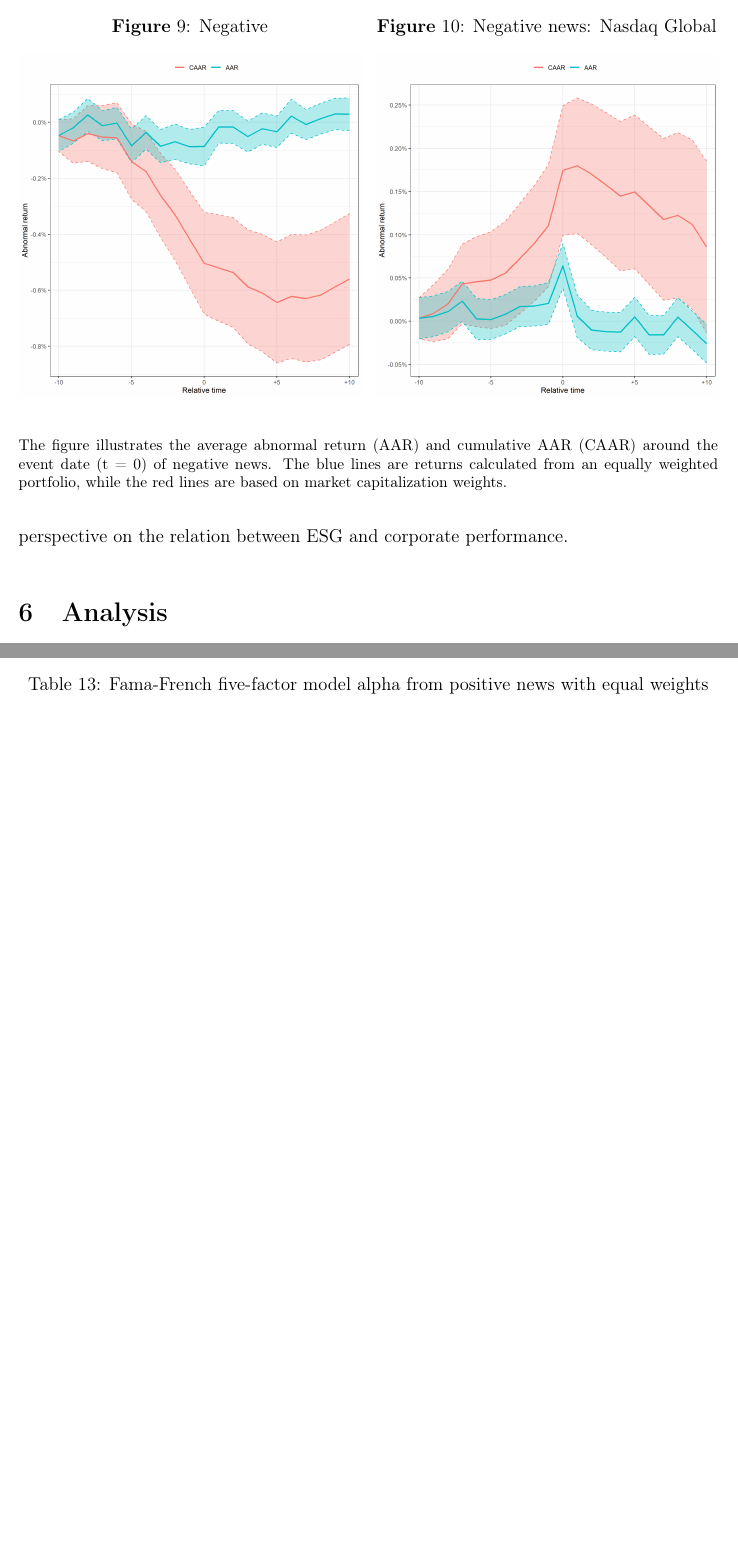
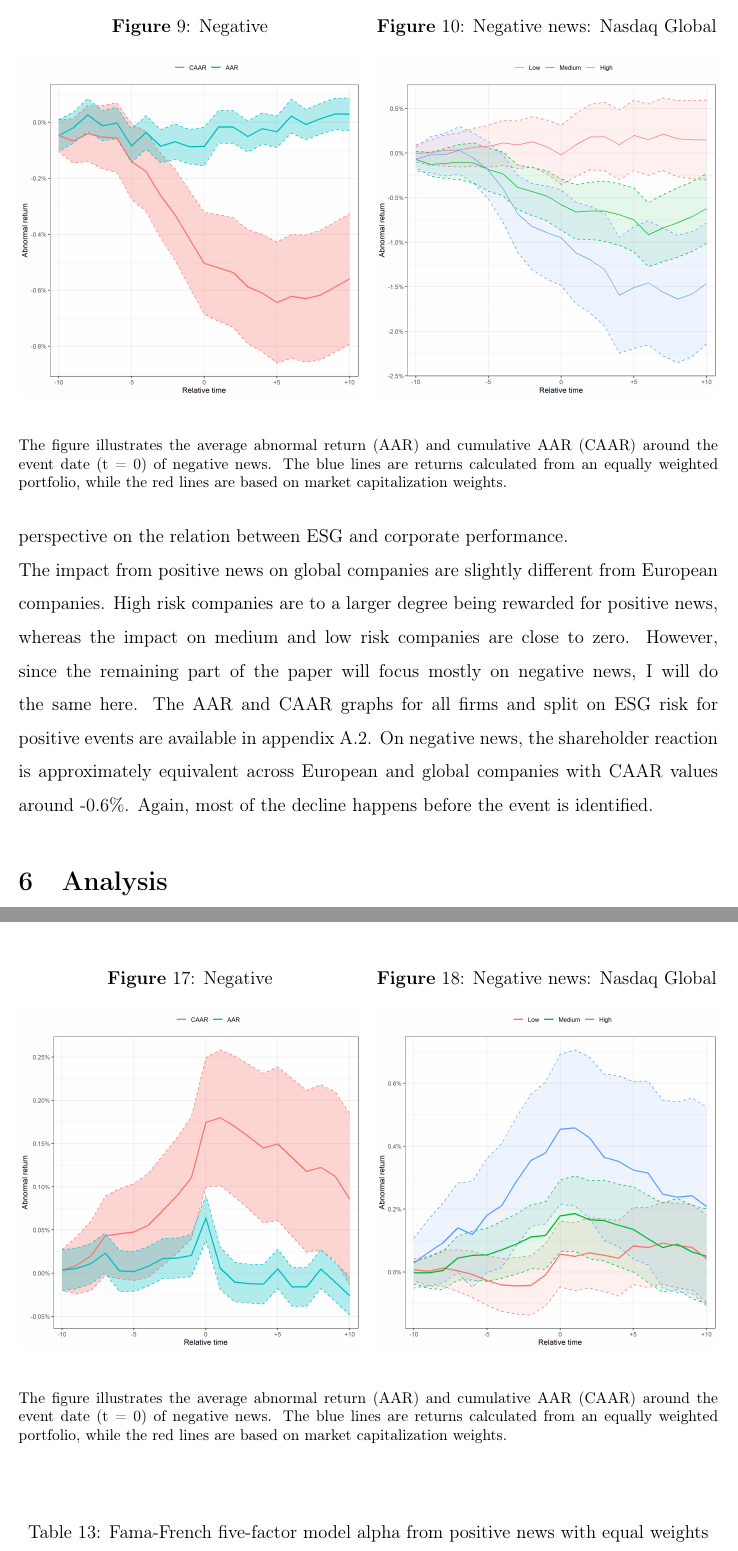
Before and after one commit to martinskafte321/Master_thesis, a LaTeX document (Output/main.tex, which reads Projekt/5.Sensitivity.tex, Projekt/x.Appendix.tex): two parts of pages 35 and 63 of 64 before the commit and two parts of pages 35 and 62 of 63 after it, joined at a grey line, cut so that both start at the same text, the shorter picture padded with empty space. Compiled offline with pdfLaTeX.

Commit message:
Updates from Overleaf

```diff
--- a/Projekt/5.Sensitivity.tex
+++ b/Projekt/5.Sensitivity.tex
@@ -79,7 +79,8 @@ Altering the threshold requirements from one to two and three standard leads to
 
 \subsection{Inference from global companies}
 
-In order to further assess the robustness of the results, I reiterate the main parts of the empirical analysis with a completely new sample of firms and corresponding SDG news data. The sample consists of constituent firms from the Nasdaq Global Large Cap Index. In addition to providing robustness, the assessment also generates insights into the global perspective on the relation between ESG and corporate performance.
+In order to further assess the robustness of the results, I reiterate the main parts of the empirical analysis with a completely new sample of firms and corresponding SDG news data. The sample consists of constituent firms from the Nasdaq Global Large Cap Index. In addition to providing robustness, the assessment also generates insights into the global perspective on the relation between ESG and corporate performance. \\
+The impact from positive news on global companies are slightly different from European companies. High risk companies are to a larger degree being rewarded for positive news, whereas the impact on medium and low risk companies are close to zero. However, since the remaining part of the paper will focus mostly on negative news, I will do the same here. The AAR and CAAR graphs for all firms and split on ESG risk for positive events are available in appendix \ref{app: sensitivity}. On negative news, the shareholder reaction is approximately equivalent across European and global companies with CAAR values around -0.6\%. Again, most of the decline happens before the event is identified.
 
 
 
@@ -95,7 +96,7 @@ In order to further assess the robustness of the results, I reiterate the main p
      \begin{minipage}[b]{0.49\textwidth}
        \centering
     \caption{Negative news: Nasdaq Global}
-    \includegraphics[width=\textwidth]{Projekt/1.Figures analysis/ST_positive_all_CI_nasdaq.png}
+    \includegraphics[width=\textwidth]{Projekt/1.Figures analysis/ST_negative_ESG_nasdaq.png}
     \label{fig:ST_pos_sensitivity_nasdaq}
      \end{minipage}
         \caption*{\footnotesize The figure illustrates the average abnormal return (AAR) and cumulative AAR (CAAR) around the event date (t = 0) of negative news. The blue lines are returns calculated from an equally weighted portfolio, while the red lines are based on market capitalization weights.}
--- a/Projekt/x.Appendix.tex
+++ b/Projekt/x.Appendix.tex
@@ -102,6 +101,28 @@ $CAAR_{[-10;+10]}$    & $\underset{(-0.452)}{-0.128 }$ & $\underset{(-3.012)}{-0
     \label{fig:ST_pos_sensitivity_weights}
 \end{figure}
 
+
+\begin{figure}
+     \centering
+     \begin{minipage}[b]{0.49\textwidth}
+         \centering
+    \caption{Negative}
+    \includegraphics[width=\textwidth]{Projekt/1.Figures analysis/ST_positive_all_CI_nasdaq.png}
+     \label{fig:ST_neg_sensitivity_nasdaq}
+     \end{minipage}
+     \hfill
+     \begin{minipage}[b]{0.49\textwidth}
+       \centering
+    \caption{Negative news: Nasdaq Global}
+    \includegraphics[width=\textwidth]{Projekt/1.Figures analysis/ST_positive_ESG_nasdaq.png}
+    \label{fig:ST_pos_sensitivity_nasdaq}
+     \end{minipage}
+        \caption*{\footnotesize The figure illustrates the average abnormal return (AAR) and cumulative AAR (CAAR) around the event date (t = 0) of negative news. The blue lines are returns calculated from an equally weighted portfolio, while the red lines are based on market capitalization weights.}
+
+        \label{fig:three graphs}
+\end{figure}
+
+
 \subsubsection{Long term}
 
 
```
Also changed, not shown: Projekt/x.Appendix.tex (3 more changed lines).
